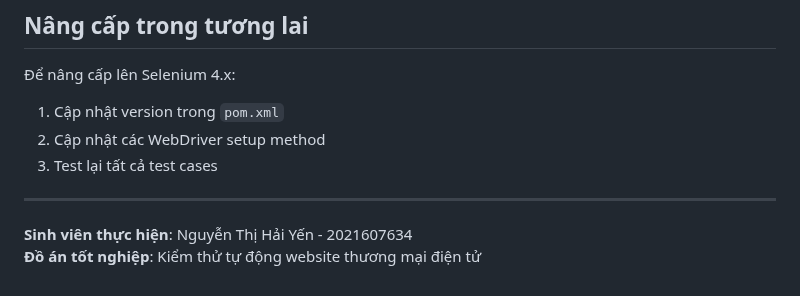
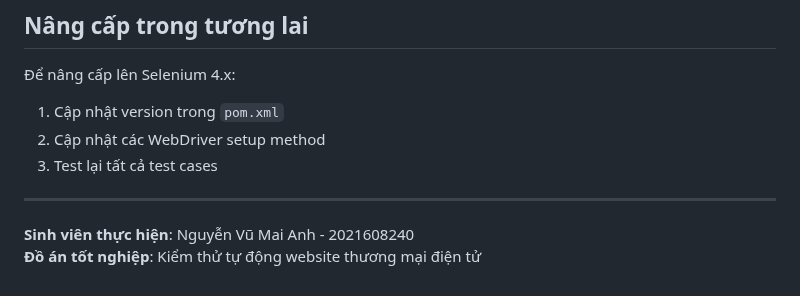
Before and after one commit to nvmaianh03/Datn_automation_test, a Markdown page: README.md, the part around the change. Drawn GitHub-style.

```diff
--- a/README.md
+++ b/README.md
@@ -95,5 +95,5 @@ Sau khi chạy tests, báo cáo sẽ được tạo tại:
 
 ---
 
-**Sinh viên thực hiện**: Nguyễn Thị Hải Yến - 2021607634
+**Sinh viên thực hiện**: Nguyễn Vũ Mai Anh - 2021608240
 **Đồ án tốt nghiệp**: Kiểm thử tự động website thương mại điện tử
```
